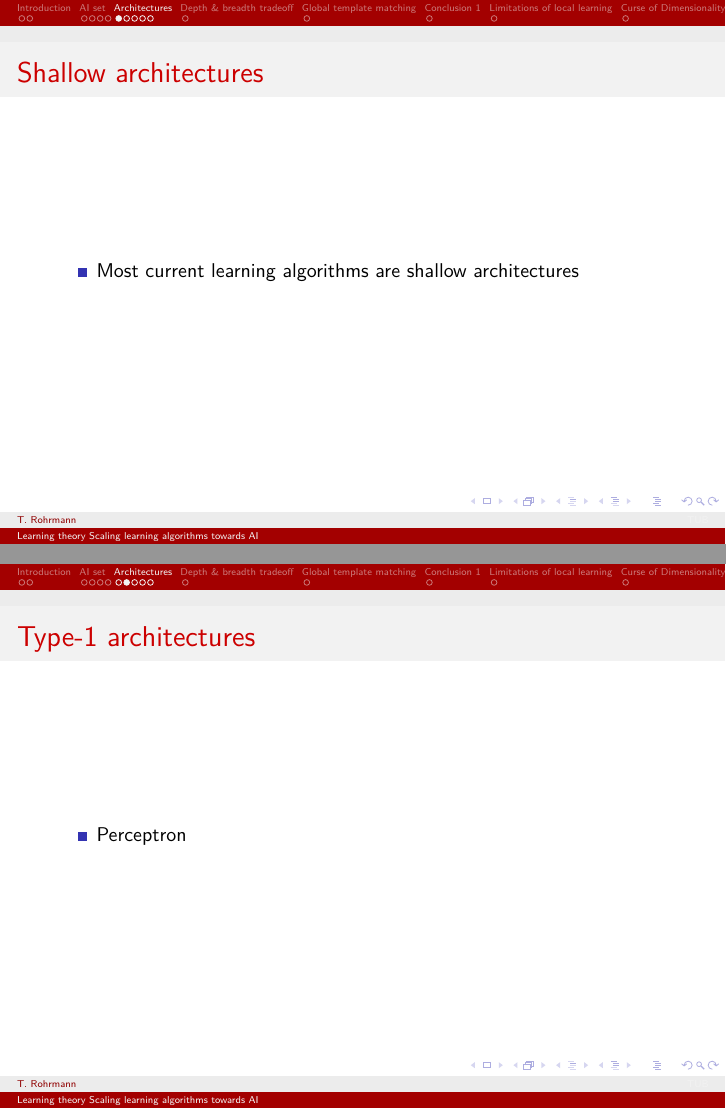
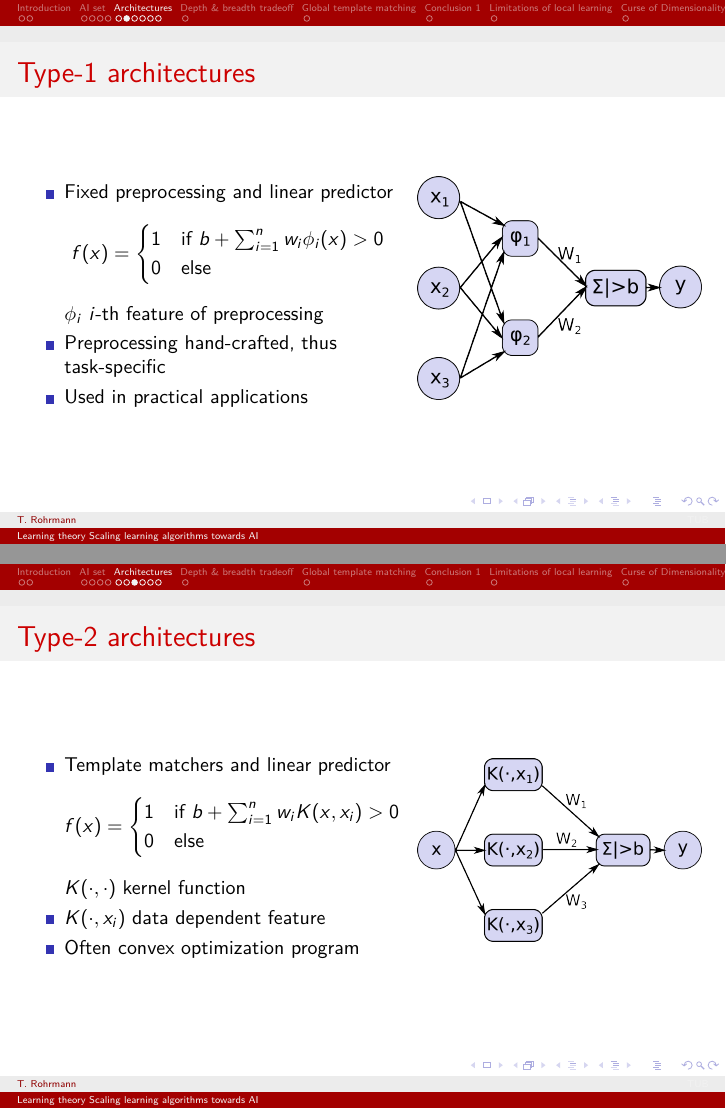
Before and after one commit to tillrohrmann/edu-tub-learningtheory, LaTeX slides (presentation/presentation.tex, which reads presentation/architectures.tex): pages 9 and 10 of 22 before the commit and pages 10 and 11 of 23 after it, joined at a grey line. Compiled offline with pdfLaTeX.

Commit message:
Type-1 and Type-2 architectures added

```diff
--- a/presentation/architectures.tex
+++ b/presentation/architectures.tex
@@ -2,17 +2,52 @@
 
 \begin{frame}
 	\frametitle{Shallow architectures}
-	\begin{itemize}
-		\item Most current learning algorithms are shallow architectures
-	\end{itemize}
+	\includegraphics[width=10cm]{images/architectures.png}
 \end{frame}
 
 \begin{frame}
 	\frametitle{Type-1 architectures}
-	\begin{itemize}
-		\item Perceptron
-	\end{itemize}
+	\begin{columns}
+		\begin{column}{6.5cm}
+			\begin{itemize}
+				\item Fixed preprocessing and linear predictor
+				\begin{displaymath}
+					f(x)= \begin{cases}
+						1& \text{if } b + \sum_{i=1}^{n}w_i \phi_i(x) > 0\\
+						0& \text{else}
+					\end{cases}
+				\end{displaymath}
+				$\phi_{i}$ $i$-th feature of preprocessing
+				\item Preprocessing hand-crafted, thus task-specific
+				\item Used in practical applications
+			\end{itemize}
+		\end{column}
+		\begin{column}{5cm}
+			\includegraphics[width=5cm]{images/perceptron.png}
+		\end{column}
+	\end{columns}
 \end{frame}
 
 \begin{frame}
 	\frametitle{Type-2 architectures}
+	\begin{columns}
+		\begin{column}{6.5cm}
+			\begin{itemize}
+				\item Template matchers and linear predictor
+				\begin{displaymath}
+					f(x)= \begin{cases}
+						1& \text{if } b + \sum_{i=1}^{n}w_i K(x,x_i) > 0\\
+						0& \text{else}
+					\end{cases}
+				\end{displaymath}
+				$K(\cdot,\cdot)$ kernel function
+				\item $K(\cdot,x_i)$ data dependent feature
+				\item Often convex optimization program
+				\note[item]{Margin loss, squared error}
+			\end{itemize}
+		\end{column}
+		\begin{column}{5cm}
+			\includegraphics[width=5cm]{images/kernelMachine.png}
+		\end{column}
+	\end{columns}
+\end{frame}
```
Also changed, not shown: presentation/AISet.tex (+7 -0 lines), presentation/content.tex (+2 -0 lines), presentation/images/AI-set.svg, presentation/images/ape.jpg (added), presentation/images/architectures.png (added), presentation/images/architectures.svg (added), presentation/images/kernelMachine.png (added), presentation/images/kernelMachine.svg (added), presentation/images/localKernel.png (added), presentation/images/localKernel.svg (added), presentation/images/perceptron.png (added), presentation/images/perceptron.svg (added), presentation/architectures.tex (19 more changed lines).
